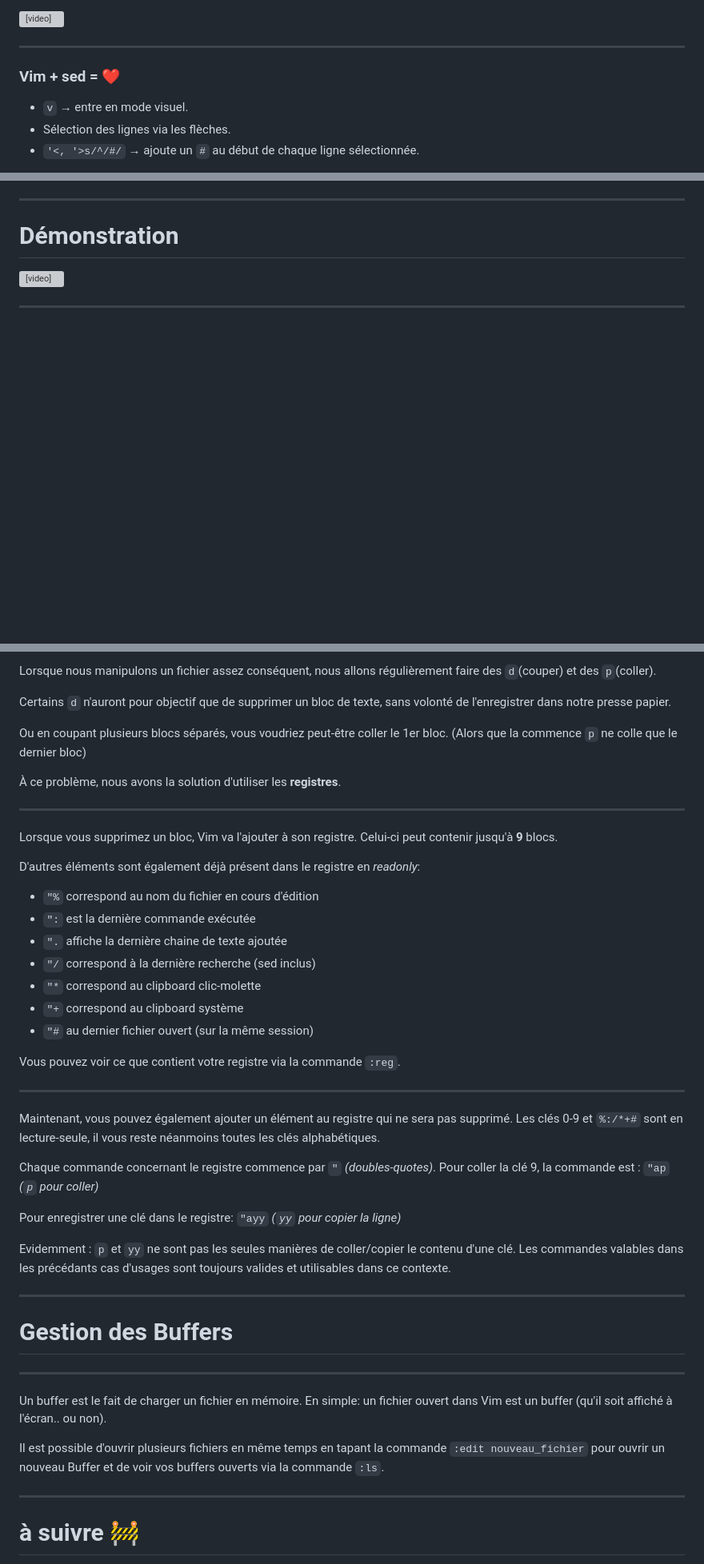
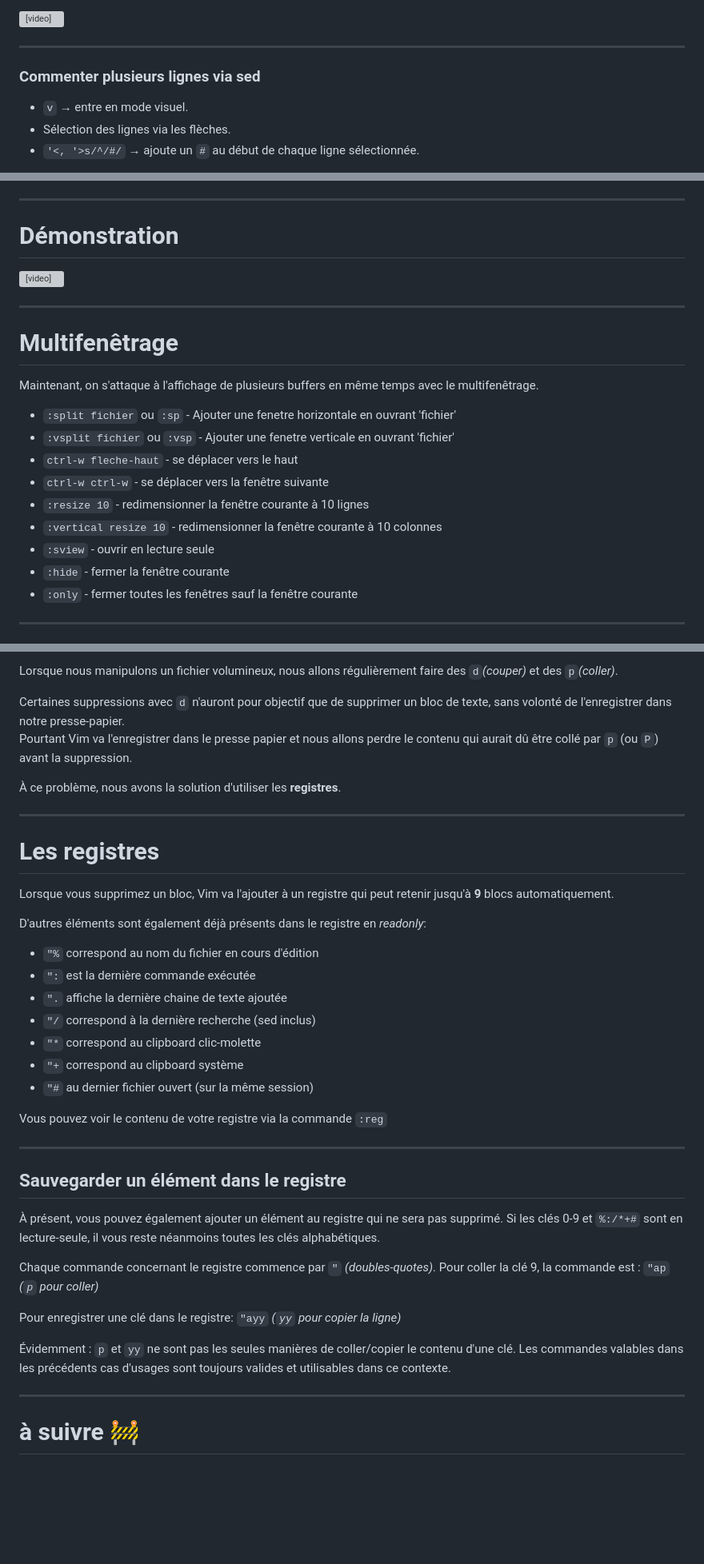
Before and after one commit to qjoly/PrezVim, a Markdown page: slide-deck.md, 3 parts joined by grey strips. Shown at 80% size. GitHub-like rendering; blank space fills up the shorter version; grey boxes are pictures that could not be loaded.

Commit message:
ajout: Buffers, multi-fenetrages & registres

```diff
--- a/slide-deck.md
+++ b/slide-deck.md
@@ -447,7 +447,7 @@ Simple remplacement de texte : *Cigale* par *Bestiole* avec `:1,2s/Cigale/Bestio
 ---
 <!-- _class: lead invert -->
 
-### Vim + sed = :heart:
+### Commenter plusieurs lignes via sed
 
 - `v` → entre en mode visuel.
 - Sélection des lignes via les flèches.
@@ -487,3 +518,19 @@ Voici les principales choses à retenir:
 <video style="center" src="videos/tab-showcase.mp4" controls width="80%" ></video>
 
 ---
+
+# Multifenêtrage
+
+Maintenant, on s'attaque à l'affichage de plusieurs buffers en même temps avec le multifenêtrage.
+
+- `:split fichier` ou `:sp` - Ajouter une fenetre horizontale en ouvrant 'fichier'
+- `:vsplit fichier` ou `:vsp` - Ajouter une fenetre verticale en ouvrant 'fichier'
+- `ctrl-w fleche-haut` - se déplacer vers le haut
+- `ctrl-w ctrl-w` - se déplacer vers la fenêtre suivante
+- `:resize 10` - redimensionner la fenêtre courante à 10 lignes
+- `:vertical resize 10` - redimensionner la fenêtre courante à 10 colonnes
+- `:sview` - ouvrir en lecture seule
+- `:hide` - fermer la fenêtre courante
+- `:only` - fermer toutes les fenêtres sauf la fenêtre courante
+---
+
@@ -494,17 +548,19 @@ Voici les principales choses à retenir:
 
-Lorsque nous manipulons un fichier assez conséquent, nous allons régulièrement faire des `d`(couper) et des `p`(coller).
+Lorsque nous manipulons un fichier volumineux, nous allons régulièrement faire des `d`*(couper)* et des `p`*(coller)*.
 
-Certains `d` n'auront pour objectif que de supprimer un bloc de texte, sans volonté de l'enregistrer dans notre presse papier.
-
-Ou en coupant plusieurs blocs séparés, vous voudriez peut-être coller le 1er bloc. (Alors que la commence `p` ne colle que le dernier bloc)
+<p>
+Certaines suppressions avec <code>d</code> n'auront pour objectif que de supprimer un bloc de texte, sans volonté de l'enregistrer dans notre presse-papier.<br>
+Pourtant Vim va l'enregistrer dans le presse papier et nous allons perdre le contenu qui aurait dû être collé par <code>p</code> (ou <code>P</code>) avant la suppression.
+</p>
 
 À ce problème, nous avons la solution d'utiliser les **registres**.
 
 ---
+# Les registres
 
-Lorsque vous supprimez un bloc, Vim va l'ajouter à son registre. Celui-ci peut contenir jusqu'à **9** blocs.
+Lorsque vous supprimez un bloc, Vim va l'ajouter à un registre qui peut retenir jusqu'à **9** blocs automatiquement.
 
-D'autres éléments sont également déjà présent dans le registre en *readonly*:
+D'autres éléments sont également déjà présents dans le registre en *readonly*:
 
 - `"%` correspond au nom du fichier en cours d'édition
 - `":` est la dernière commande exécutée
@@ -514,28 +570,18 @@ D'autres éléments sont également déjà présent dans le registre en *readonl
 - `"+` correspond au clipboard système
 - `"#` au dernier fichier ouvert (sur la même session)
 
-Vous pouvez voir ce que contient votre registre via la commande `:reg`.
+<p style="font-size:17px"> Vous pouvez voir le contenu de votre registre via la commande <code>:reg</code></p>
 
 ---
+## Sauvegarder un élément dans le registre
 
-Maintenant, vous pouvez également ajouter un élément au registre qui ne sera pas supprimé. Les clés 0-9 et `%:/*+#` sont en lecture-seule, il vous reste néanmoins toutes les clés alphabétiques.
+À présent, vous pouvez également ajouter un élément au registre qui ne sera pas supprimé. Si les clés 0-9 et `%:/*+#` sont en lecture-seule, il vous reste néanmoins toutes les clés alphabétiques.
 
 Chaque commande concernant le registre commence par `"` *(doubles-quotes)*. Pour coller la clé 9, la commande est : `"ap` *(`p` pour coller)*
 
 Pour enregistrer une clé dans le registre: `"ayy` *(`yy` pour copier la ligne)*
 
-Evidemment : `p` et `yy` ne sont pas les seules manières de coller/copier le contenu d'une clé. Les commandes valables dans les précédants cas d'usages sont toujours valides et utilisables dans ce contexte.
-
----
-<!-- _class: lead invert -->
-
-# Gestion des Buffers
-
----
-
-Un buffer est le fait de charger un fichier en mémoire. En simple: un fichier ouvert dans Vim est un buffer (qu'il soit affiché à l'écran.. ou non).
-
-Il est possible d'ouvrir plusieurs fichiers en même temps en tapant la commande `:edit nouveau_fichier` pour ouvrir un nouveau Buffer et de voir vos buffers ouverts via la commande `:ls`.
+Évidemment : `p` et `yy` ne sont pas les seules manières de coller/copier le contenu d'une clé. Les commandes valables dans les précédents cas d'usages sont toujours valides et utilisables dans ce contexte.
 
 ---
 
```
Also changed, not shown: other parts of slide-deck.md (+40 -2 lines).
